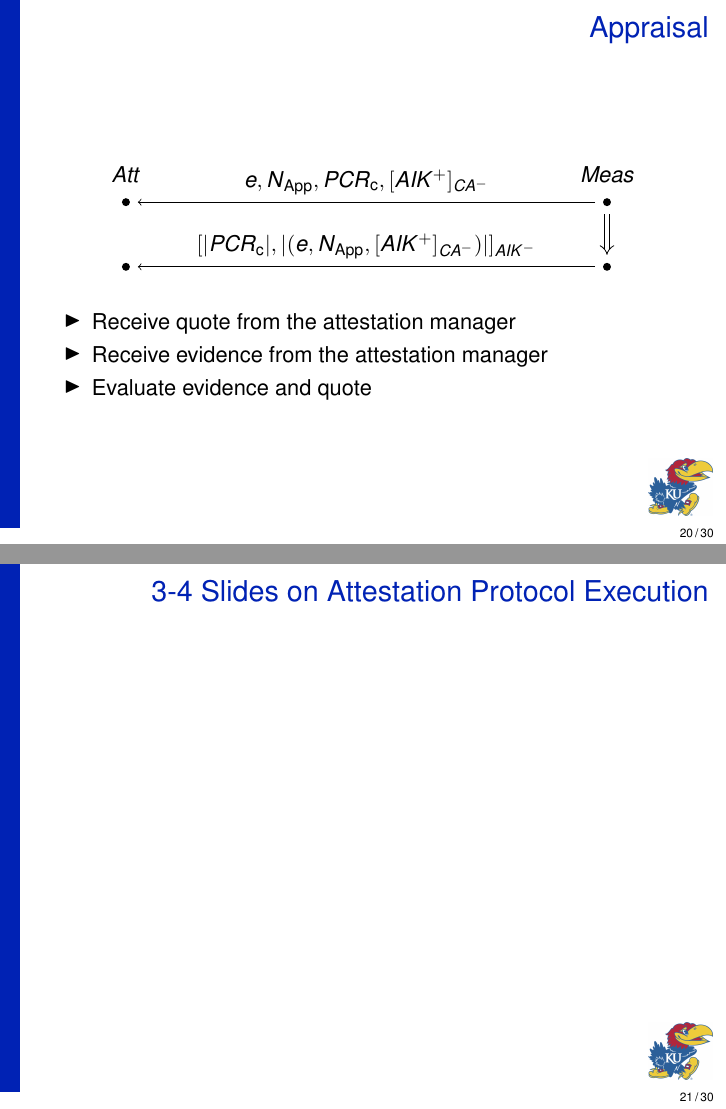
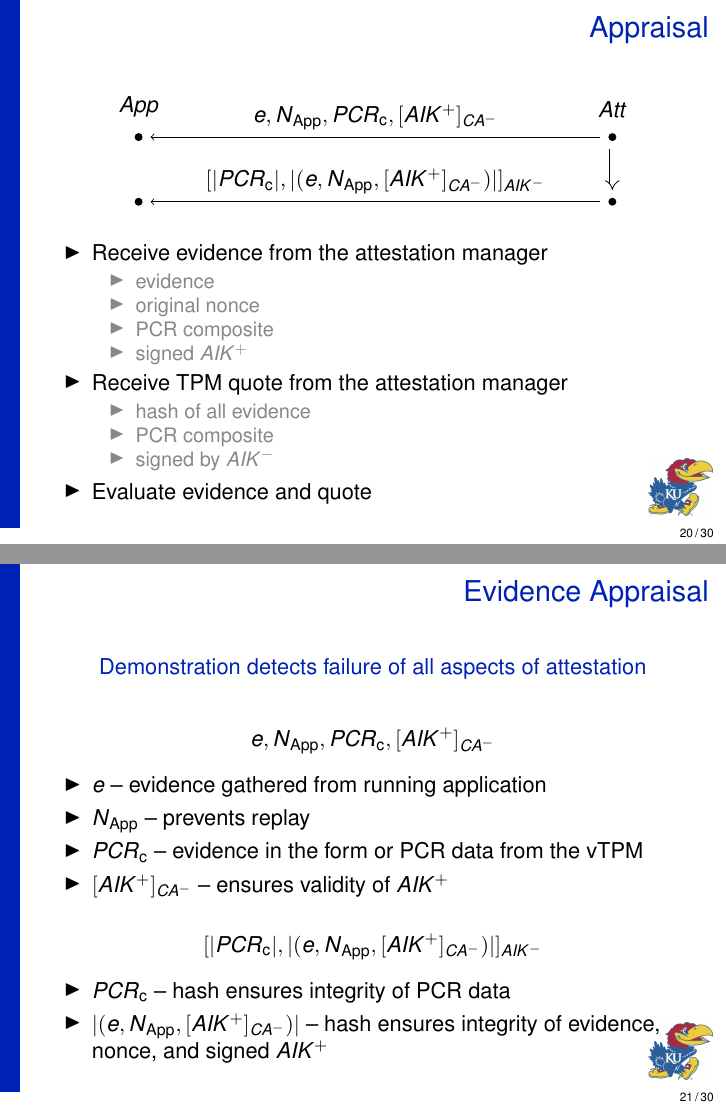
Before and after one commit to armoredsoftware/doc, LaTeX slides (meetings/demo14/slides/demo14.tex): pages 20 and 21 of 30, joined at a grey line. Compiled offline with pdfLaTeX.

```diff
--- a/meetings/demo14/slides/demo14.tex
+++ b/meetings/demo14/slides/demo14.tex
@@ -660,8 +660,8 @@
       dot/.style={shape=circle,fill=black,minimum size=4pt,
         inner sep=0pt,outer sep=4pt}]
       \matrix[matrix of nodes] {
-        |[dot,label=above:$\att$] (A12)| {}
-        &[7.5cm] |[dot,label=above:$\mea$] (B12)| {} \\ [1.0cm]
+        |[dot,label=above:$\app$] (A12)| {}
+        &[7.5cm] |[dot,label=above:$\att$] (B12)| {} \\ [1.0cm]
         |[dot] (A13)| {}
         &|[dot] (B13)| {} \\
       };
@@ -675,23 +675,56 @@
   \end{center}
 
     \begin{itemize}
-    \item Receive quote from the attestation manager
     \item Receive evidence from the attestation manager
+      \begin{itemize}
+      \item evidence
+      \item original nonce
+      \item PCR composite
+      \item signed $\public{AIK}$
+      \end{itemize}
+    \item Receive TPM quote from the attestation manager
+      \begin{itemize}
+      \item hash of all evidence
+      \item PCR composite
+      \item signed by $\private{AIK}$
+      \end{itemize}
     \item Evaluate evidence and quote
     \end{itemize}
+
+\end{frame}
+
+\subsection{Appraisal}
+
+\begin{frame}
+  \frametitle{Evidence Appraisal}
+
+  \begin{center}
+    {\color{kublue}Demonstration detects failure of all aspects of attestation}
+  \end{center}
+
+  \[\eve, \nonce{\app}, \pcomp, \cacert\]
+
+  \begin{itemize}
+  \item $\eve$ -- evidence gathered from running application
+  \item $\nonce{\app}$ -- prevents replay
+  \item $\pcomp$ -- evidence in the form or PCR data from the vTPM
+  \item $\cacert$ -- ensures validity of $\public{AIK}$
+  \end{itemize}
+
+  \[\sign{\hash{\pcomp}, \exdata}{AIK}\]
+
+  \begin{itemize}
+  \item $\pcomp$ -- hash ensures integrity of PCR data
+  \item $\exdata$ -- hash ensures integrity of evidence, nonce, and
+    signed $\public{AIK}$
+  \end{itemize}
 
 \end{frame}
 
 \subsection{Attestation Protocol Execution}
 
 \begin{frame}
-  \frametitle{3-4 Slides on Attestation Protocol Execution}
-\end{frame}
-
-\subsection{Appraisal}
-
-\begin{frame}
-  \frametitle{1-2 Slides on Appraisal}
+  \frametitle{Attestation Protocol Execution}
 \end{frame}
 
 \subsection{Measurement}
```
Also changed, not shown: meetings/demo14/slides/demo14.pdf, meetings/demo14/slides/figures/ap-1.pdf (added), meetings/demo14/slides/demo14.tex (4 more changed lines), 1 other file.
